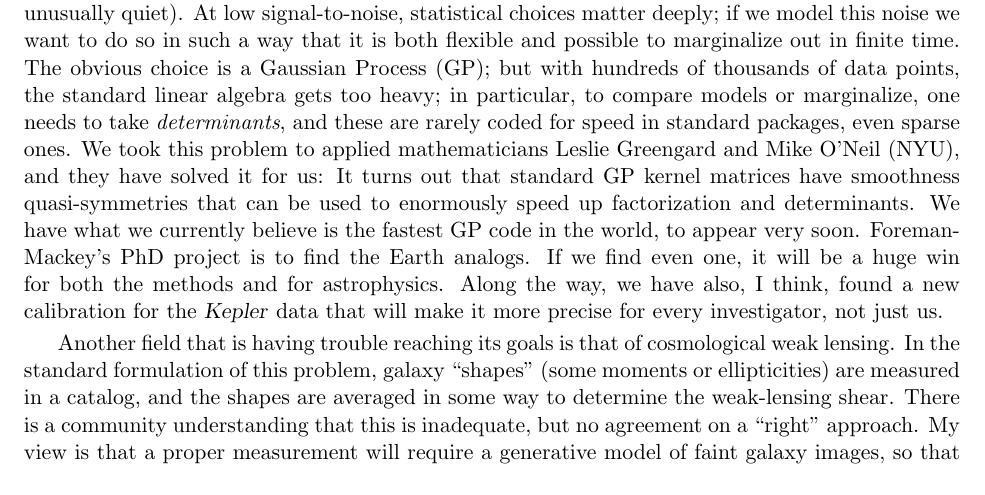
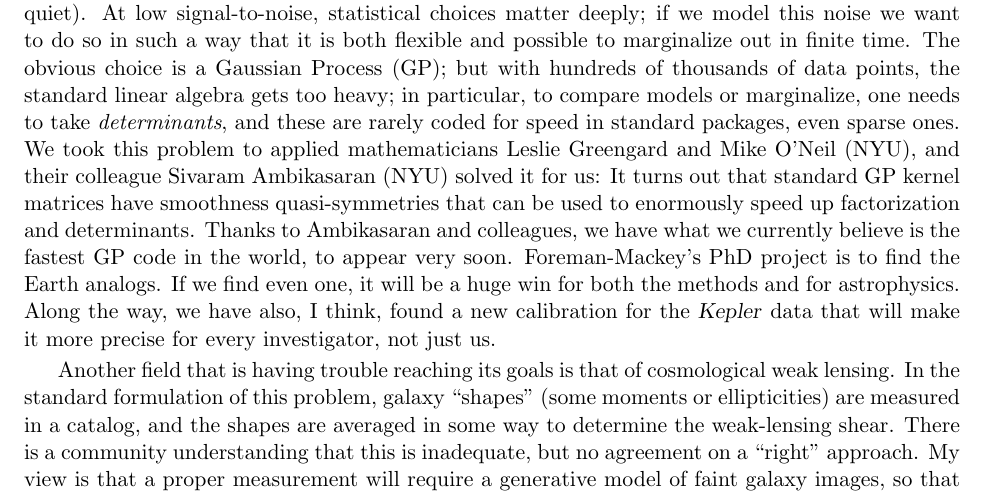
Before and after one commit to davidwhogg/GetRichOrDieTrying, a LaTeX document (pre-proposal/pp.tex): part of page 2 of 3, cut so that both start at the same text. Compiled offline with pdfLaTeX.

Commit message:
Sivaram correctly referenced

```diff
--- a/pre-proposal/pp.tex
+++ b/pre-proposal/pp.tex
@@ -137,10 +137,11 @@ The obvious choice is a Gaussian Process (GP); but with hundreds of thousands of
   the standard linear algebra gets too heavy; in particular, to compare models or marginalize, one needs to take \emph{determinants},
   and these are rarely coded for speed in standard packages, even sparse ones.
 We took this problem to applied mathematicians Leslie Greengard and Mike O'Neil (NYU),
-  and they have solved it for us:
+  and their colleague Sivaram Ambikasaran (NYU) solved it for us:
 It turns out that standard GP kernel matrices have smoothness quasi-symmetries that can be used to enormously speed up
   factorization and determinants.
-We have what we currently believe is the fastest GP code in the world, to appear very soon.
+Thanks to Ambikasaran and colleagues,
+  we have what we currently believe is the fastest GP code in the world, to appear very soon.
 Foreman-Mackey's PhD project is to find the Earth analogs.
 If we find even one, it will be a huge win for both the methods and for astrophysics.
 Along the way, we have also, I think, found a new calibration for the \textsl{Kepler} data that will make
```
